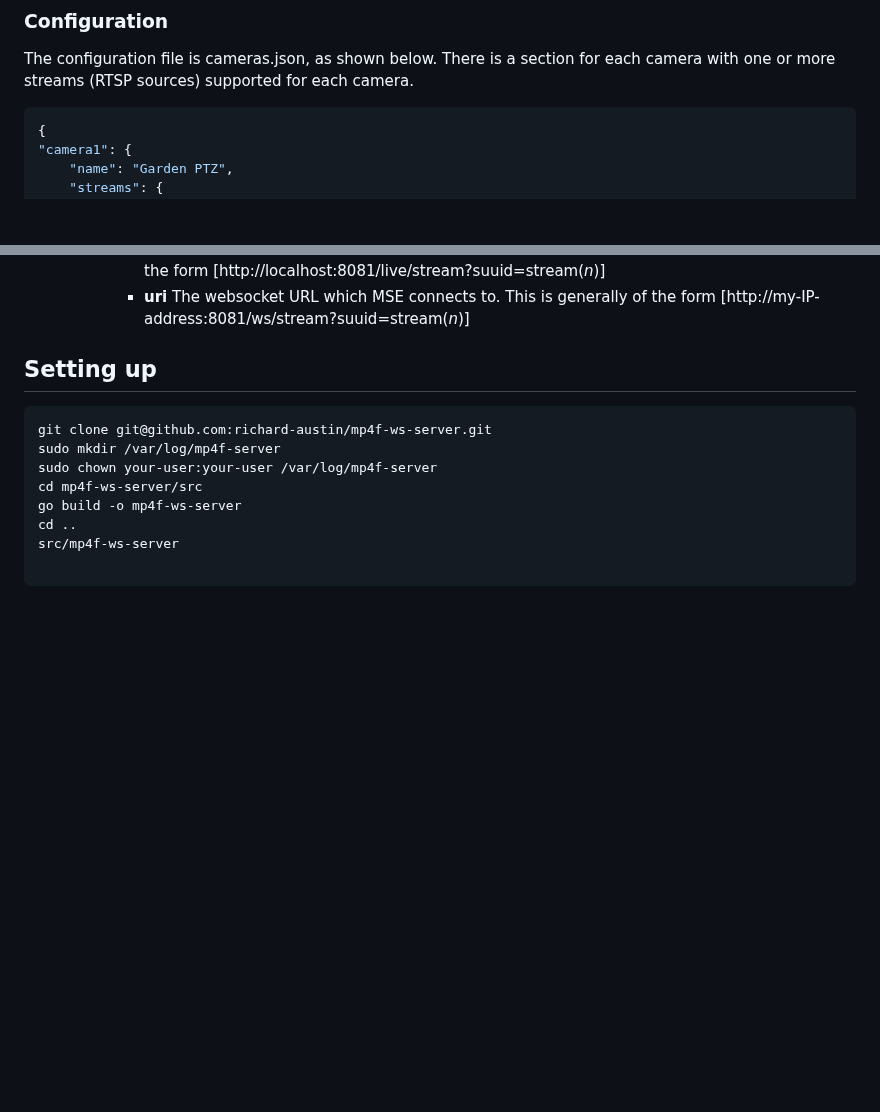
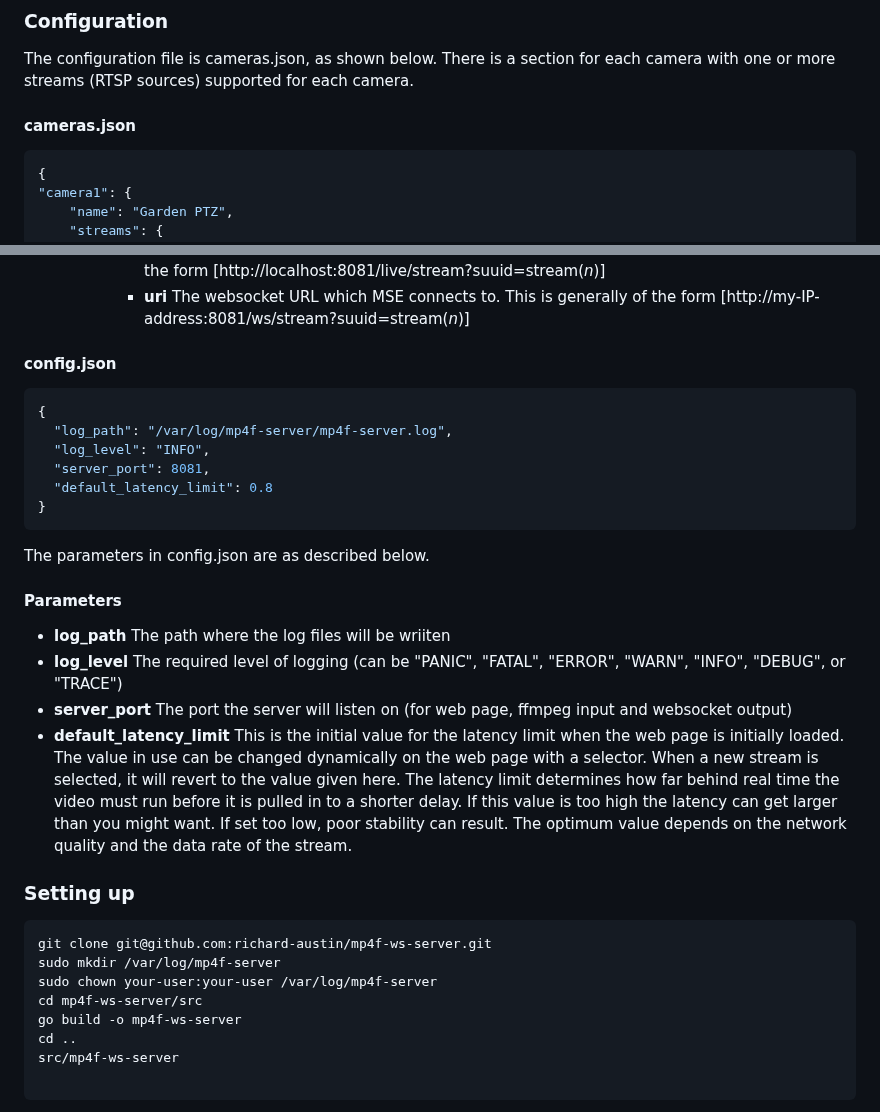
Before and after one commit to richard-austin/mp4f-ws-server, a Markdown page: README.md, 2 parts joined by grey strips. Drawn GitHub-style; blank space fills up the shorter version.

````diff
--- a/README.md
+++ b/README.md
@@ -11,6 +11,7 @@
 ### Configuration
 The configuration file is cameras.json, as shown below. There is a section for each camera with one or more streams (RTSP sources) supported for each camera.
 
+#### cameras.json
 ```json
 {
 "camera1": {
@@ -66,7 +67,24 @@ The parameters in cameras.json are as described below.
             *  **client_uri** The URL ffmpeg must use to connect to the server input side. This is generally of the form [http://localhost:8081/live/stream?suuid=stream(*n*)]
             *  **uri** The websocket URL which MSE connects to. This is generally of the form [http://my-IP-address:8081/ws/stream?suuid=stream(*n*)]
 
-## Setting up
+#### config.json
+```json
+{
+  "log_path": "/var/log/mp4f-server/mp4f-server.log",
+  "log_level": "INFO",
+  "server_port": 8081,
+  "default_latency_limit": 0.8
+}
+```
+The parameters in config.json are as described below.
+#### Parameters
+* **log_path** The path where the log files will be wriiten
+* **log_level** The required level of logging (can be "PANIC", "FATAL", "ERROR", "WARN", "INFO", "DEBUG", or "TRACE")
+* **server_port** The port the server will listen on (for web page, ffmpeg input and websocket output)
+* **default_latency_limit** This is the initial value for the latency limit when the web page is initially loaded. The value in use can be changed dynamically on the web page with a selector. When a new stream is selected, it will revert to the value given here. The latency limit determines how far behind real time the video must run before it is pulled in to a shorter delay. If this value is too high the latency can get larger than you might want. If set too low, poor stability can result. The optimum value depends on the network quality and the data rate of the stream.
+
+
+### Setting up
 
 ```
 git clone git@github.com:richard-austin/mp4f-ws-server.git
````
